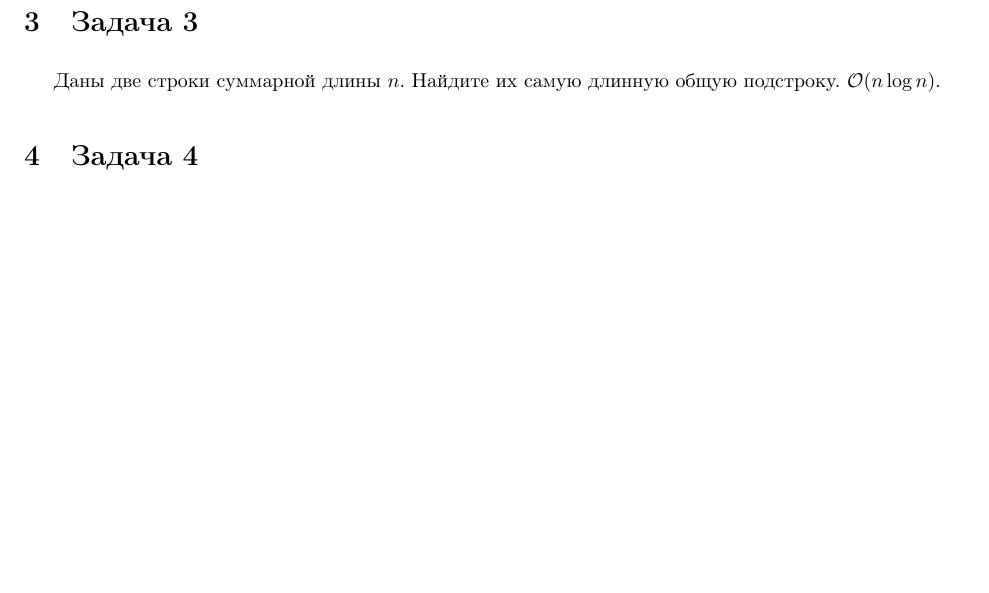
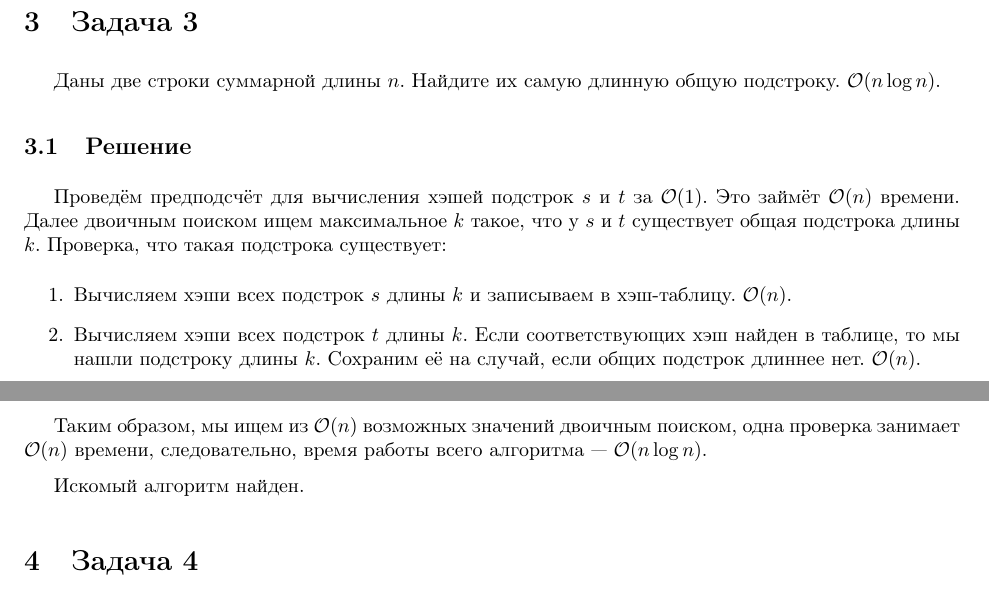
Before and after one commit to asurkis/sem10-algo-hw05, a LaTeX document (main.tex, which reads task03.tex): part of page 2 of 6 before the commit and two parts of pages 2 and 3 of 6 after it, the two joined at a grey line, cut so that both start at the same text, the shorter picture padded with empty space. Compiled offline with pdfLaTeX.

Commit message:
Solve task 3

```diff
--- a/task03.tex
+++ b/task03.tex
@@ -1,2 +1,19 @@
 \section{Задача 3}
 Даны две строки суммарной длины $n$. Найдите их самую длинную общую подстроку. $\O(n \log n)$.
+
+\subsection{Решение}
+Проведём предподсчёт для вычисления хэшей подстрок $s$ и $t$ за $\O(1)$.
+Это займёт $\O(n)$ времени.
+Далее двоичным поиском ищем максимальное $k$ такое, что у $s$ и $t$ существует общая подстрока длины $k$.
+Проверка, что такая подстрока существует:
+\begin{enumerate}
+\item Вычисляем хэши всех подстрок $s$ длины $k$ и записываем в хэш-таблицу. $\O(n)$.
+\item Вычисляем хэши всех подстрок $t$ длины $k$. Если соответствующих хэш найден в таблице,
+то мы нашли подстроку длины $k$. Сохраним её на случай, если общих подстрок длиннее нет. $\O(n)$.
+\end{enumerate}
+
+Таким образом, мы ищем из $\O(n)$ возможных значений двоичным поиском,
+одна проверка занимает $\O(n)$ времени, следовательно,
+время работы всего алгоритма --- $\O(n \log n)$.
+
+Искомый алгоритм найден.
```
